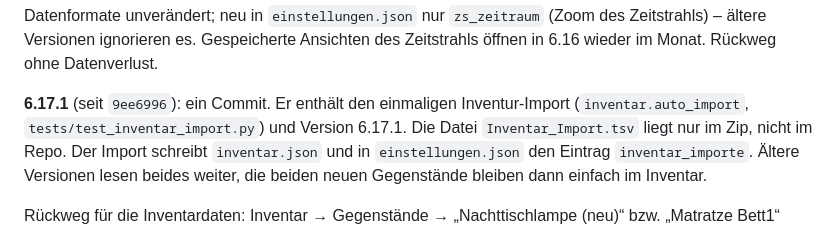
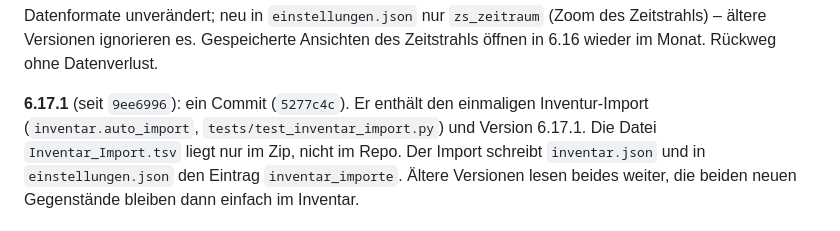
Before and after one commit to loginclaudiorusso-dev/Claude, a Markdown page: belegungsdashboard/ROLLBACK.md, the part around the change. GitHub-like rendering.

Commit message:
ROLLBACK.md: Commit von 6.17.1
Co-Authored-By: Claude Opus 5.5 <noreply@anthropic.com>
Claude-Session: https://claude.ai/code/session_01SEuE84d1ts13MuXA5DNNCn

```diff
--- a/belegungsdashboard/ROLLBACK.md
+++ b/belegungsdashboard/ROLLBACK.md
@@ -256,7 +256,7 @@ erhalten.
 Datenformate unverändert; neu in `einstellungen.json` nur `zs_zeitraum` (Zoom des Zeitstrahls) – ältere Versionen
 ignorieren es. Gespeicherte Ansichten des Zeitstrahls öffnen in 6.16 wieder im Monat. Rückweg ohne Datenverlust.
 
-**6.17.1** (seit `9ee6996`): ein Commit. Er enthält den einmaligen Inventur-Import (`inventar.auto_import`,
+**6.17.1** (seit `9ee6996`): ein Commit (`5277c4c`). Er enthält den einmaligen Inventur-Import (`inventar.auto_import`,
 `tests/test_inventar_import.py`) und Version 6.17.1. Die Datei `Inventar_Import.tsv` liegt nur im Zip, nicht im Repo.
 Der Import schreibt `inventar.json` und in `einstellungen.json` den Eintrag `inventar_importe`. Ältere Versionen lesen
 beides weiter, die beiden neuen Gegenstände bleiben dann einfach im Inventar.
```
